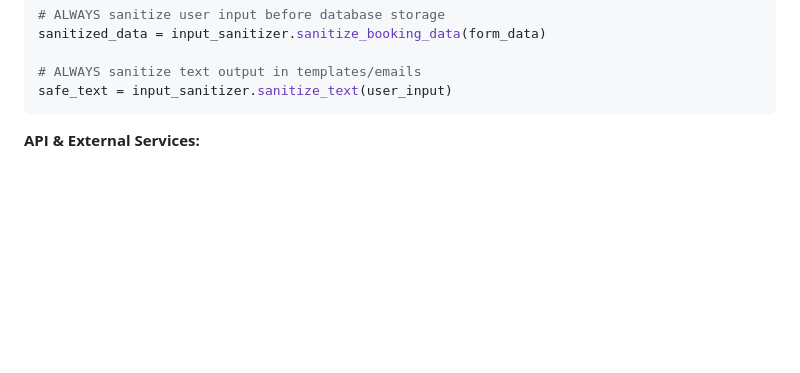
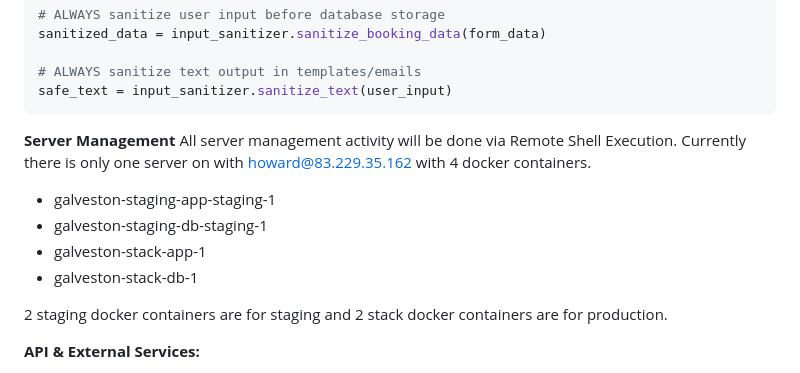
Before and after one commit to PTPSystem/Galveston-Reservation, a Markdown page: .github/copilot-instructions.md, the part around the change. Drawn GitHub-style; blank space fills up the shorter version.

Commit message:
Update copilot instructions

````diff
--- a/.github/copilot-instructions.md
+++ b/.github/copilot-instructions.md
@@ -42,6 +42,15 @@ sanitized_data = input_sanitizer.sanitize_booking_data(form_data)
 # ALWAYS sanitize text output in templates/emails
 safe_text = input_sanitizer.sanitize_text(user_input)
 ```
+
+**Server Management**
+All server management activity will be done via Remote Shell Execution.  Currently there is only one server on with howard@83.229.35.162 with 4 docker containers.
+- galveston-staging-app-staging-1
+- galveston-staging-db-staging-1
+- galveston-stack-app-1
+- galveston-stack-db-1
+
+2 staging docker containers are for staging and 2 stack docker containers are for production.
 
 **API & External Services:**
 - `google-api-python-client` - Google Calendar integration
````
